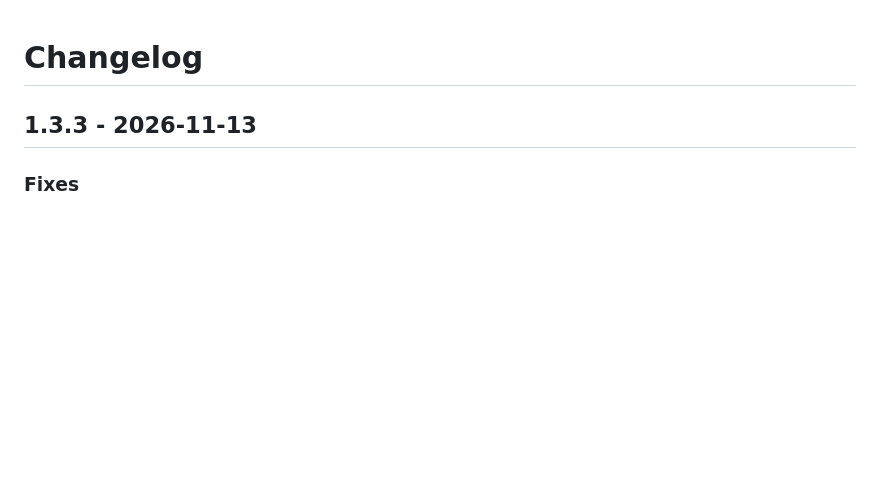
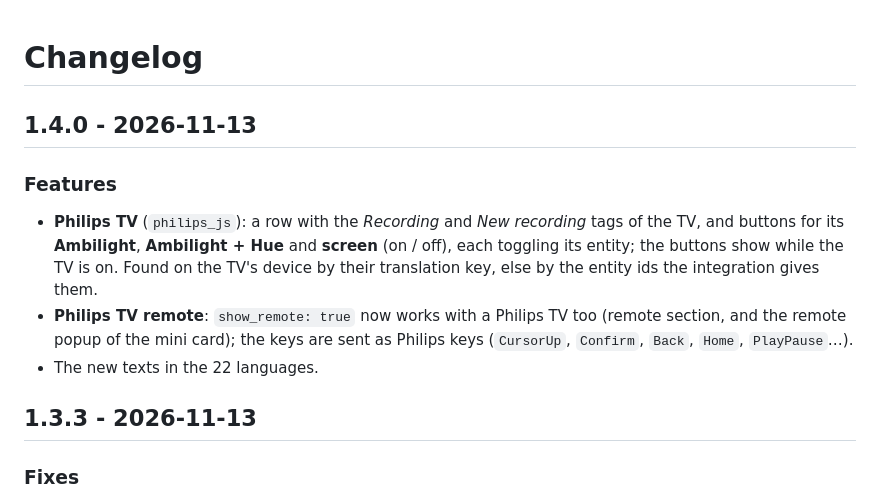
Before and after one commit to juju35/ha-media-card, a Markdown page: CHANGELOG.md, the part around the change. Drawn GitHub-style; blank space fills up the shorter version.

```diff
--- a/CHANGELOG.md
+++ b/CHANGELOG.md
@@ -1,4 +1,11 @@
 # Changelog
+
+## 1.4.0 - 2026-11-13
+
+### Features
+- **Philips TV** (`philips_js`): a row with the *Recording* and *New recording* tags of the TV, and buttons for its **Ambilight**, **Ambilight + Hue** and **screen** (on / off), each toggling its entity; the buttons show while the TV is on. Found on the TV's device by their translation key, else by the entity ids the integration gives them.
+- **Philips TV remote**: `show_remote: true` now works with a Philips TV too (remote section, and the remote popup of the mini card); the keys are sent as Philips keys (`CursorUp`, `Confirm`, `Back`, `Home`, `PlayPause`…).
+- The new texts in the 22 languages.
 
 ## 1.3.3 - 2026-11-13
 
```
Also changed, not shown: README.md (+5 -2 lines), images/philips_js.png (added), 5 other files.
